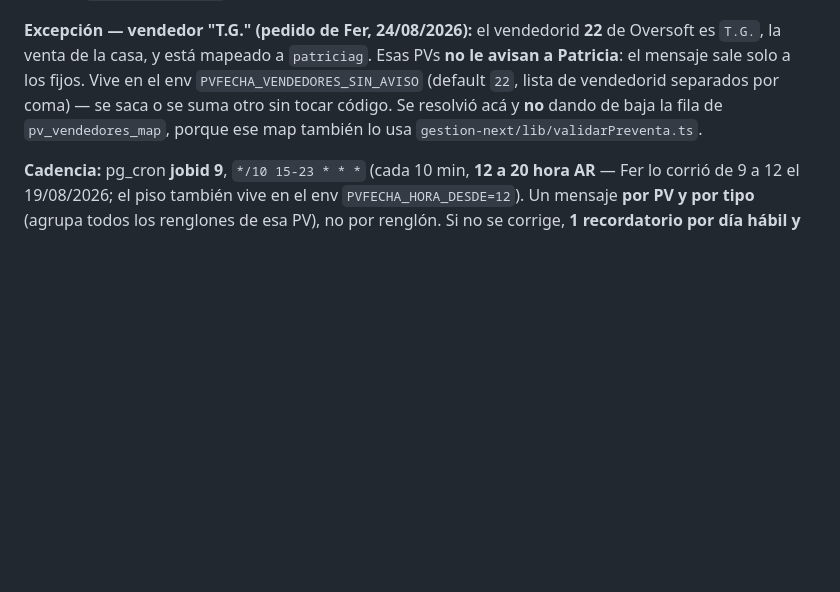
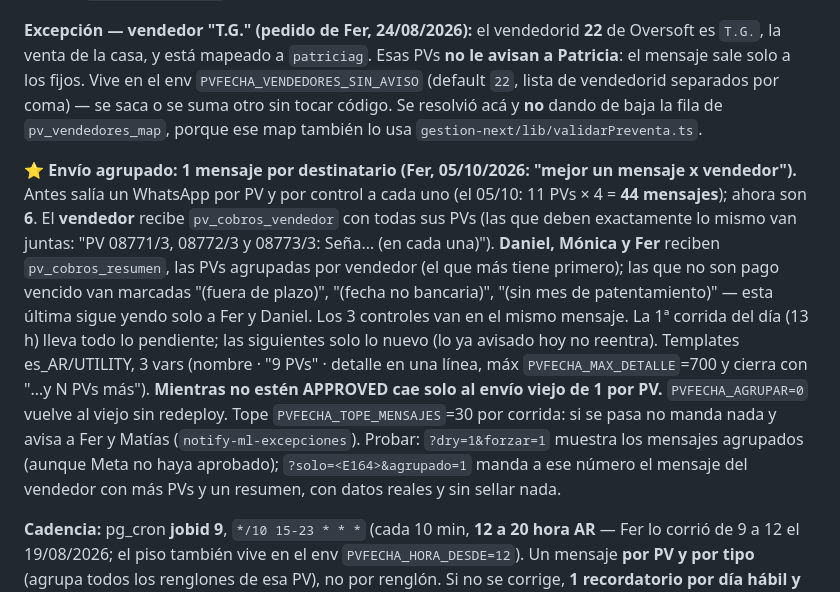
Before and after one commit to fergonz00/tasador-tga, a Markdown page: CLAUDE.md, the part around the change. Rendered like a GitHub page; blank space fills up the shorter version.

Commit message:
docs: envio agrupado de avisos de cobro de PVs
Co-Authored-By: Claude Opus 5.5 (1M context) <noreply@anthropic.com>

```diff
--- a/CLAUDE.md
+++ b/CLAUDE.md
@@ -481,6 +481,8 @@ El de vencidos mira `detcash.saldo`: `0` = cobrado, `> 0` = falta. Avisa tambié
 
 **Excepción — vendedor "T.G." (pedido de Fer, 24/08/2026):** el vendedorid **22** de Oversoft es `T.G.`, la venta de la casa, y está mapeado a `patriciag`. Esas PVs **no le avisan a Patricia**: el mensaje sale solo a los fijos. Vive en el env `PVFECHA_VENDEDORES_SIN_AVISO` (default `22`, lista de vendedorid separados por coma) — se saca o se suma otro sin tocar código. Se resolvió acá y **no** dando de baja la fila de `pv_vendedores_map`, porque ese map también lo usa `gestion-next/lib/validarPreventa.ts`.
 
+**⭐ Envío agrupado: 1 mensaje por destinatario (Fer, 05/10/2026: "mejor un mensaje x vendedor").** Antes salía un WhatsApp por PV y por control a cada uno (el 05/10: 11 PVs × 4 = **44 mensajes**); ahora son **6**. El **vendedor** recibe `pv_cobros_vendedor` con todas sus PVs (las que deben exactamente lo mismo van juntas: "PV 08771/3, 08772/3 y 08773/3: Seña… (en cada una)"). **Daniel, Mónica y Fer** reciben `pv_cobros_resumen`, las PVs agrupadas por vendedor (el que más tiene primero); las que no son pago vencido van marcadas "(fuera de plazo)", "(fecha no bancaria)", "(sin mes de patentamiento)" — esta última sigue yendo solo a Fer y Daniel. Los 3 controles van en el mismo mensaje. La 1ª corrida del día (13 h) lleva todo lo pendiente; las siguientes solo lo nuevo (lo ya avisado hoy no reentra). Templates es_AR/UTILITY, 3 vars (nombre · "9 PVs" · detalle en una línea, máx `PVFECHA_MAX_DETALLE`=700 y cierra con "…y N PVs más"). **Mientras no estén APPROVED cae solo al envío viejo de 1 por PV.** `PVFECHA_AGRUPAR=0` vuelve al viejo sin redeploy. Tope `PVFECHA_TOPE_MENSAJES`=30 por corrida: si se pasa no manda nada y avisa a Fer y Matías (`notify-ml-excepciones`). Probar: `?dry=1&forzar=1` muestra los mensajes agrupados (aunque Meta no haya aprobado); `?solo=<E164>&agrupado=1` manda a ese número el mensaje del vendedor con más PVs y un resumen, con datos reales y sin sellar nada.
+
 **Cadencia:** pg_cron **jobid 9**, `*/10 15-23 * * *` (cada 10 min, **12 a 20 hora AR** — Fer lo corrió de 9 a 12 el 19/08/2026; el piso también vive en el env `PVFECHA_HORA_DESDE=12`). Un mensaje **por PV y por tipo** (agrupa todos los renglones de esa PV), no por renglón. Si no se corrige, **1 recordatorio por día hábil y sin tope** (Fer, 02/09/2026: "que siga avisando sin límite"). El aviso se corta **sólo cuando la alerta se cierra** — que entre la plata, que reprogramen la fecha o que se anule la PV. Se puede volver a poner un techo con `PVFECHA_MAX_AVISOS` (número de avisos; **0 = sin tope**, que es el default). Antes eran 10 y la alerta se apagaba sola sin avisarle a nadie. Domingos y feriados no molesta; los sábados sí (el salón trabaja). Gracia de 20 min desde la carga para no pegarle al vendedor mientras tipea.
 
 **Cierre automático:** cada corrida re-lee los renglones y cierra la alerta si la fecha se corrigió, si la PV se anuló, si apareció el contra-asiento negativo o si el renglón fue reemplazado por otro del mismo concepto con fecha hábil. `detcash` **sí** refleja ediciones posteriores (verificado: 147/147 filas de mayo con `saldo ≠ importe`), a diferencia de `clientes`.
```
